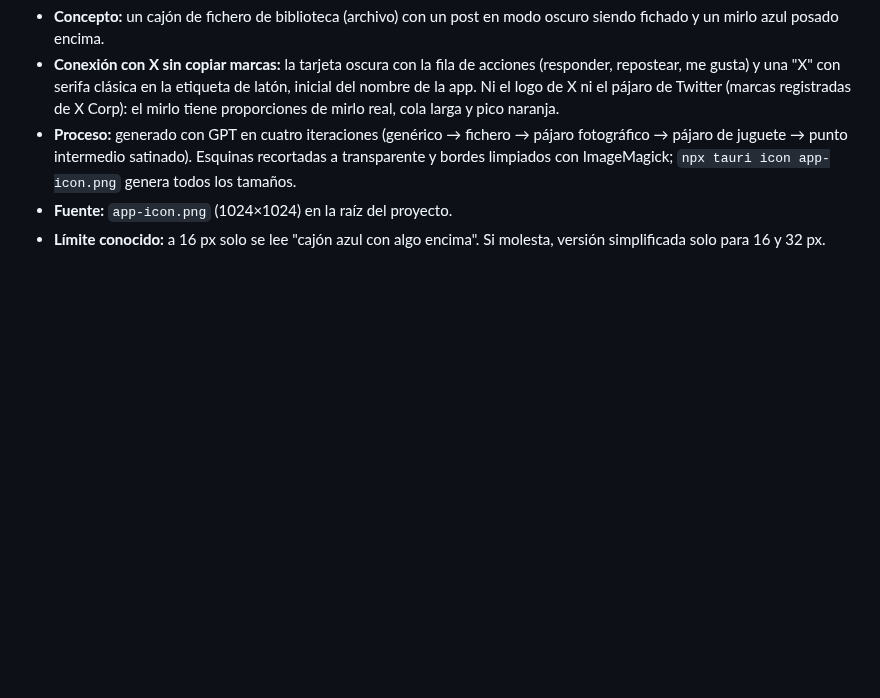
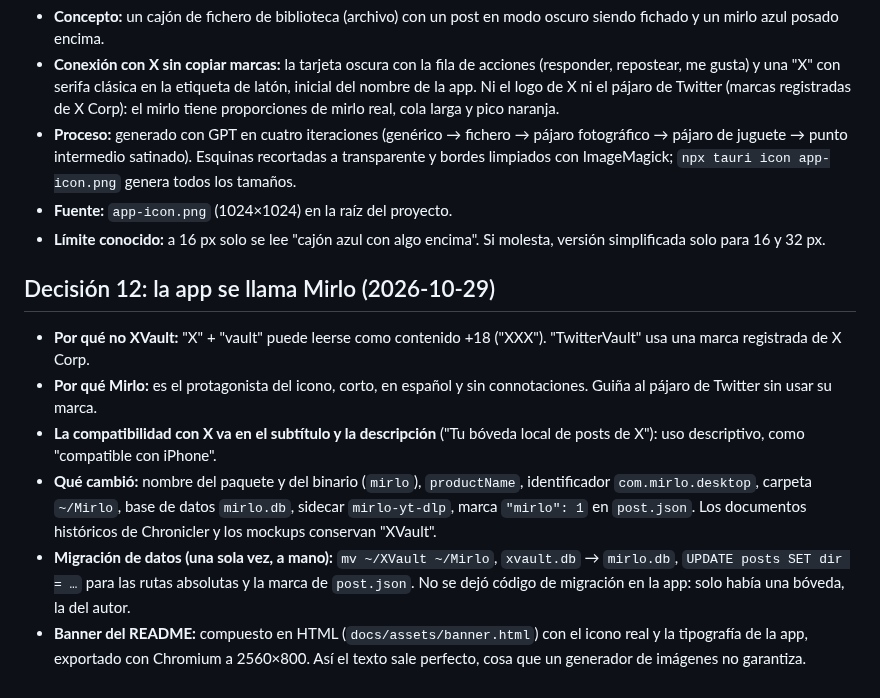
Before and after one commit to D4vRAM369/Mirlo-desktop, a Markdown page: docs/chronicler/02_ARQUITECTURA.md, the part around the change. Rendered like a GitHub page; blank space fills up the shorter version.

```diff
--- a/docs/chronicler/02_ARQUITECTURA.md
+++ b/docs/chronicler/02_ARQUITECTURA.md
@@ -105,3 +105,12 @@ Flujo: `pegar URL → x_url::status_id → sources::extract → parser::parse_*
 - **Proceso:** generado con GPT en cuatro iteraciones (genérico → fichero → pájaro fotográfico → pájaro de juguete → punto intermedio satinado). Esquinas recortadas a transparente y bordes limpiados con ImageMagick; `npx tauri icon app-icon.png` genera todos los tamaños.
 - **Fuente:** `app-icon.png` (1024×1024) en la raíz del proyecto.
 - **Límite conocido:** a 16 px solo se lee "cajón azul con algo encima". Si molesta, versión simplificada solo para 16 y 32 px.
+
+## Decisión 12: la app se llama Mirlo (2026-10-29)
+
+- **Por qué no XVault:** "X" + "vault" puede leerse como contenido +18 ("XXX"). "TwitterVault" usa una marca registrada de X Corp.
+- **Por qué Mirlo:** es el protagonista del icono, corto, en español y sin connotaciones. Guiña al pájaro de Twitter sin usar su marca.
+- **La compatibilidad con X va en el subtítulo y la descripción** ("Tu bóveda local de posts de X"): uso descriptivo, como "compatible con iPhone".
+- **Qué cambió:** nombre del paquete y del binario (`mirlo`), `productName`, identificador `com.mirlo.desktop`, carpeta `~/Mirlo`, base de datos `mirlo.db`, sidecar `mirlo-yt-dlp`, marca `"mirlo": 1` en `post.json`. Los documentos históricos de Chronicler y los mockups conservan "XVault".
+- **Migración de datos (una sola vez, a mano):** `mv ~/XVault ~/Mirlo`, `xvault.db` → `mirlo.db`, `UPDATE posts SET dir = …` para las rutas absolutas y la marca de `post.json`. No se dejó código de migración en la app: solo había una bóveda, la del autor.
+- **Banner del README:** compuesto en HTML (`docs/assets/banner.html`) con el icono real y la tipografía de la app, exportado con Chromium a 2560×800. Así el texto sale perfecto, cosa que un generador de imágenes no garantiza.
```
Also changed, not shown: README.md (+9 -11 lines), docs/assets/banner.png (added), 13 other files.
